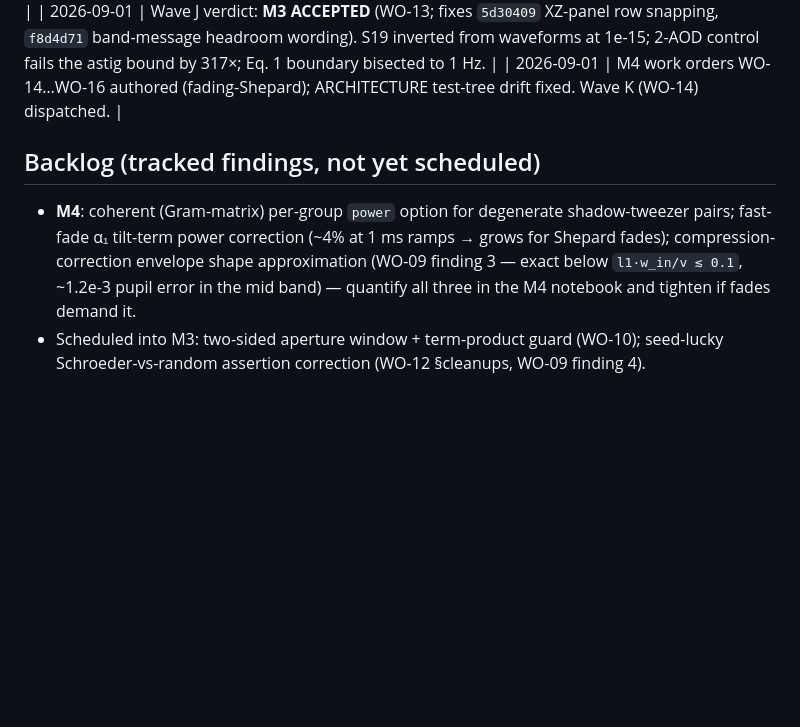
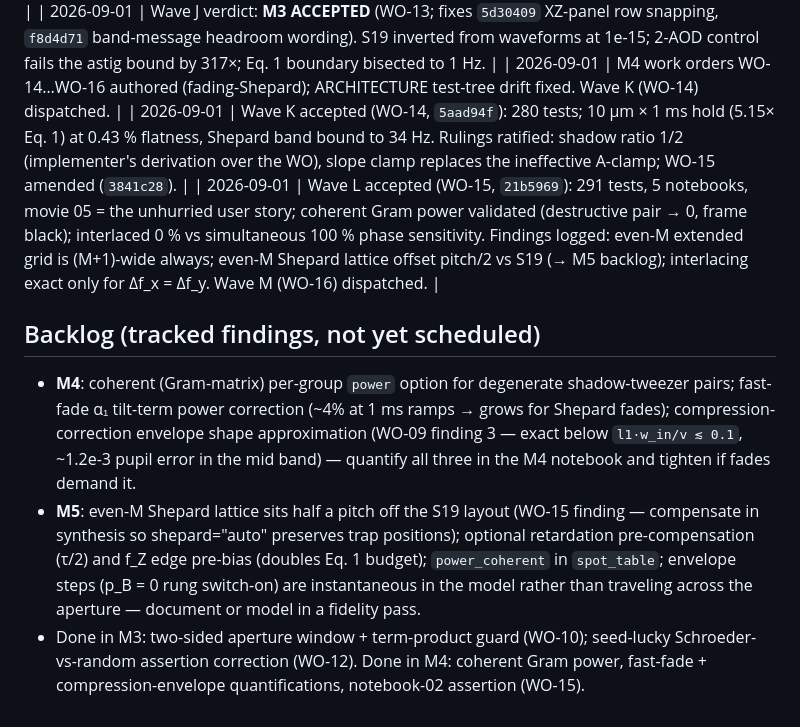
Before and after one commit to nsong03/AODL, a Markdown page: docs/ORCHESTRATION.md, the part around the change. GitHub-like rendering; blank space fills up the shorter version.

Commit message:
Log Wave K/L acceptance; update backlog for M5
Co-Authored-By: Claude Fable 5 <noreply@anthropic.com>
Claude-Session: https://claude.ai/code/session_01TsiHorGWWisZ5g5QREiSvp

```diff
--- a/docs/ORCHESTRATION.md
+++ b/docs/ORCHESTRATION.md
@@ -58,6 +58,8 @@ M1 verification report lands.
 | 2026-09-01 | Wave I accepted (WO-12, `f0ac4cf`): 255 tests, 4 notebooks, user story at 25/30/25 µs (original durations band-infeasible — kept as the notebook's Eq. 1 teaser; M4 reprises them with fading-Shepard), 3D-AODL vs 2-AOD contrast 0.00 vs 1.90 z_R. Wave J (WO-13) dispatched. |
 | 2026-09-01 | Wave J verdict: **M3 ACCEPTED** (WO-13; fixes `5d30409` XZ-panel row snapping, `f8d4d71` band-message headroom wording). S19 inverted from waveforms at 1e-15; 2-AOD control fails the astig bound by 317×; Eq. 1 boundary bisected to 1 Hz. |
 | 2026-09-01 | M4 work orders WO-14…WO-16 authored (fading-Shepard); ARCHITECTURE test-tree drift fixed. Wave K (WO-14) dispatched. |
+| 2026-09-01 | Wave K accepted (WO-14, `5aad94f`): 280 tests; 10 µm × 1 ms hold (5.15× Eq. 1) at 0.43 % flatness, Shepard band bound to 34 Hz. Rulings ratified: shadow ratio 1/2 (implementer's derivation over the WO), slope clamp replaces the ineffective A-clamp; WO-15 amended (`3841c28`). |
+| 2026-09-01 | Wave L accepted (WO-15, `21b5969`): 291 tests, 5 notebooks, movie 05 = the unhurried user story; coherent Gram power validated (destructive pair → 0, frame black); interlaced 0 % vs simultaneous 100 % phase sensitivity. Findings logged: even-M extended grid is (M+1)-wide always; even-M Shepard lattice offset pitch/2 vs S19 (→ M5 backlog); interlacing exact only for Δf_x = Δf_y. Wave M (WO-16) dispatched. |
 
 ## Backlog (tracked findings, not yet scheduled)
 
@@ -66,5 +68,12 @@ M1 verification report lands.
   fades); compression-correction envelope shape approximation (WO-09 finding 3 — exact
   below `l1·w_in/v ≲ 0.1`, ~1.2e-3 pupil error in the mid band) — quantify all three in
   the M4 notebook and tighten if fades demand it.
-- Scheduled into M3: two-sided aperture window + term-product guard (WO-10); seed-lucky
-  Schroeder-vs-random assertion correction (WO-12 §cleanups, WO-09 finding 4).
+- **M5**: even-M Shepard lattice sits half a pitch off the S19 layout (WO-15 finding —
+  compensate in synthesis so shepard="auto" preserves trap positions); optional
+  retardation pre-compensation (τ/2) and f_Z edge pre-bias (doubles Eq. 1 budget);
+  `power_coherent` in `spot_table`; envelope steps (p_B = 0 rung switch-on) are
+  instantaneous in the model rather than traveling across the aperture — document or
+  model in a fidelity pass.
+- Done in M3: two-sided aperture window + term-product guard (WO-10); seed-lucky
+  Schroeder-vs-random assertion correction (WO-12). Done in M4: coherent Gram power,
+  fast-fade + compression-envelope quantifications, notebook-02 assertion (WO-15).
```
